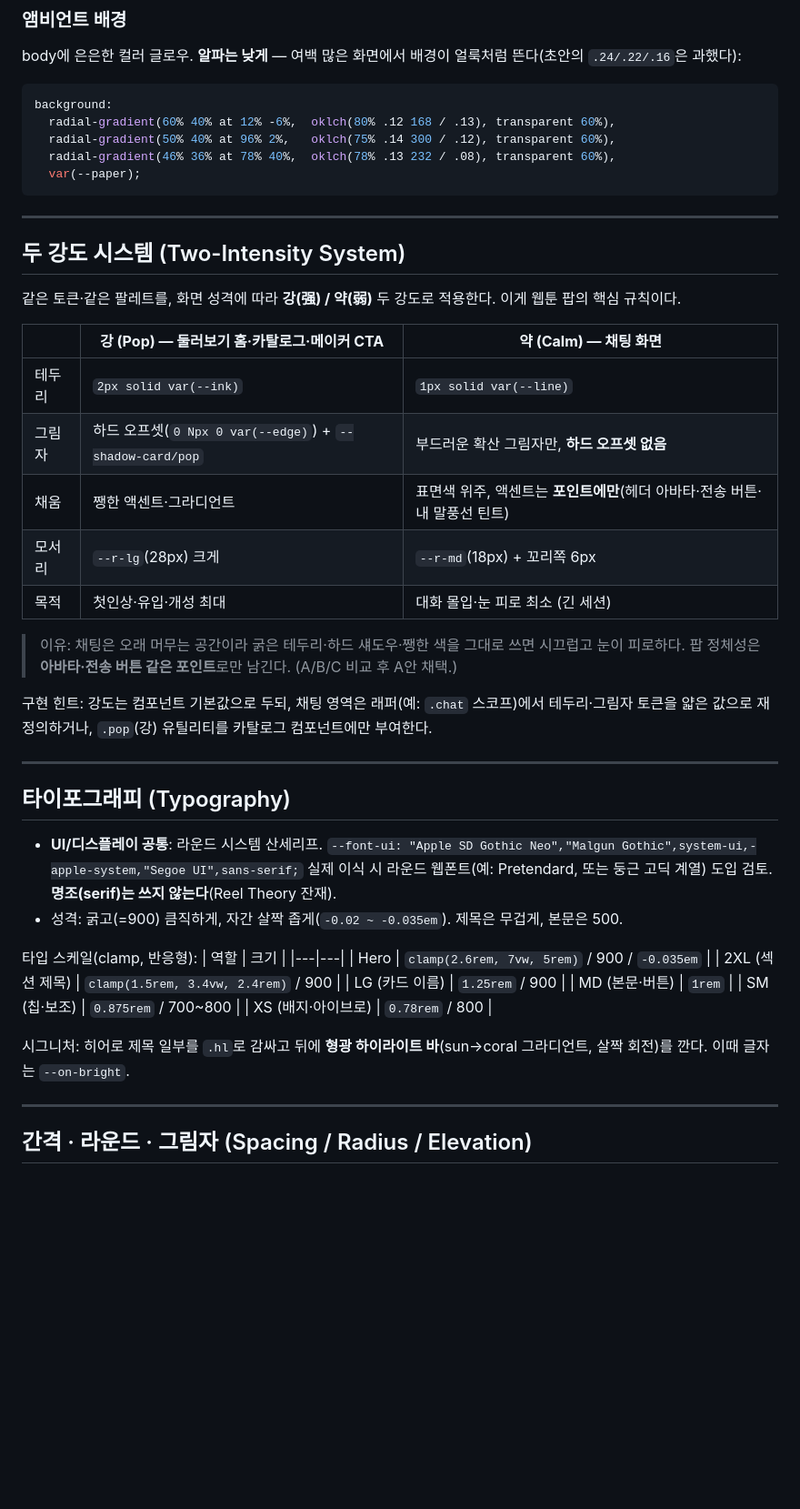
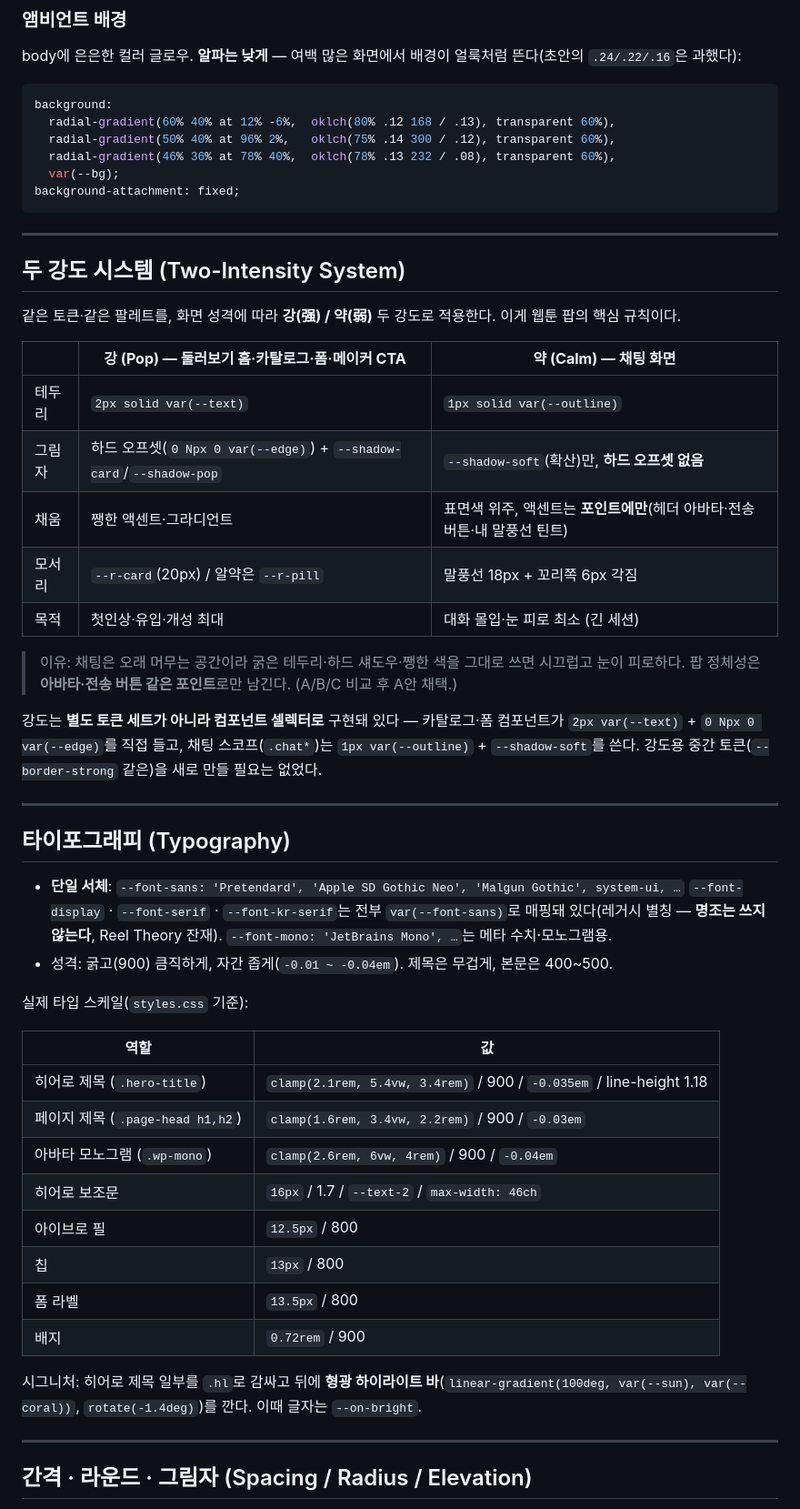
Before and after one commit to yoojaegon/soksak, a Markdown page: frontend/.design/DESIGN.md, the part around one of its changes. Shown at 91% size. GitHub-like rendering; blank space fills up the shorter version.

````diff
--- a/frontend/.design/DESIGN.md
+++ b/frontend/.design/DESIGN.md
@@ -87,7 +118,8 @@ background:
   radial-gradient(60% 40% at 12% -6%,  oklch(80% .12 168 / .13), transparent 60%),
   radial-gradient(50% 40% at 96% 2%,   oklch(75% .14 300 / .12), transparent 60%),
   radial-gradient(46% 36% at 78% 40%,  oklch(78% .13 232 / .08), transparent 60%),
-  var(--paper);
+  var(--bg);
+background-attachment: fixed;
 ```
 
 ---
@@ -96,38 +128,41 @@ background:
 
 같은 토큰·같은 팔레트를, 화면 성격에 따라 **강(强) / 약(弱)** 두 강도로 적용한다. 이게 웹툰 팝의 핵심 규칙이다.
 
-| | **강 (Pop) — 둘러보기 홈·카탈로그·메이커 CTA** | **약 (Calm) — 채팅 화면** |
+| | **강 (Pop) — 둘러보기 홈·카탈로그·폼·메이커 CTA** | **약 (Calm) — 채팅 화면** |
 |---|---|---|
-| 테두리 | `2px solid var(--ink)` | `1px solid var(--line)` |
-| 그림자 | 하드 오프셋(`0 Npx 0 var(--edge)`) + `--shadow-card/pop` | 부드러운 확산 그림자만, **하드 오프셋 없음** |
+| 테두리 | `2px solid var(--text)` | `1px solid var(--outline)` |
+| 그림자 | 하드 오프셋(`0 Npx 0 var(--edge)`) + `--shadow-card`/`--shadow-pop` | `--shadow-soft`(확산)만, **하드 오프셋 없음** |
 | 채움 | 쨍한 액센트·그라디언트 | 표면색 위주, 액센트는 **포인트에만**(헤더 아바타·전송 버튼·내 말풍선 틴트) |
-| 모서리 | `--r-lg`(28px) 크게 | `--r-md`(18px) + 꼬리쪽 6px |
+| 모서리 | `--r-card`(20px) / 알약은 `--r-pill` | 말풍선 18px + 꼬리쪽 6px 각짐 |
 | 목적 | 첫인상·유입·개성 최대 | 대화 몰입·눈 피로 최소 (긴 세션) |
 
 > 이유: 채팅은 오래 머무는 공간이라 굵은 테두리·하드 섀도우·쨍한 색을 그대로 쓰면 시끄럽고 눈이 피로하다. 팝 정체성은 **아바타·전송 버튼 같은 포인트**로만 남긴다. (A/B/C 비교 후 A안 채택.)
 
-구현 힌트: 강도는 컴포넌트 기본값으로 두되, 채팅 영역은 래퍼(예: `.chat` 스코프)에서 테두리·그림자 토큰을 얇은 값으로 재정의하거나, `.pop`(강) 유틸리티를 카탈로그 컴포넌트에만 부여한다.
+강도는 **별도 토큰 세트가 아니라 컴포넌트 셀렉터로** 구현돼 있다 — 카탈로그·폼 컴포넌트가 `2px var(--text)` + `0 Npx 0 var(--edge)`를 직접 들고, 채팅 스코프(`.chat*`)는 `1px var(--outline)` + `--shadow-soft`를 쓴다. 강도용 중간 토큰(`--border-strong` 같은)을 새로 만들 필요는 없었다.
 
 ---
 
 ## 타이포그래피 (Typography)
 
-- **UI/디스플레이 공통**: 라운드 시스템 산세리프.
-  `--font-ui: "Apple SD Gothic Neo","Malgun Gothic",system-ui,-apple-system,"Segoe UI",sans-serif;`
-  실제 이식 시 라운드 웹폰트(예: Pretendard, 또는 둥근 고딕 계열) 도입 검토. **명조(serif)는 쓰지 않는다**(Reel Theory 잔재).
-- 성격: 굵고(=900) 큼직하게, 자간 살짝 좁게(`-0.02 ~ -0.035em`). 제목은 무겁게, 본문은 500.
+- **단일 서체**: `--font-sans: 'Pretendard', 'Apple SD Gothic Neo', 'Malgun Gothic', system-ui, …`
+  `--font-display` · `--font-serif` · `--font-kr-serif`는 전부 `var(--font-sans)`로 매핑돼 있다(레거시 별칭 — **명조는 쓰지 않는다**, Reel Theory 잔재).
+  `--font-mono: 'JetBrains Mono', …`는 메타 수치·모노그램용.
+- 성격: 굵고(900) 큼직하게, 자간 좁게(`-0.01 ~ -0.04em`). 제목은 무겁게, 본문은 400~500.
 
-타입 스케일(clamp, 반응형):
-| 역할 | 크기 |
+실제 타입 스케일(`styles.css` 기준):
+
+| 역할 | 값 |
 |---|---|
-| Hero | `clamp(2.6rem, 7vw, 5rem)` / 900 / `-0.035em` |
-| 2XL (섹션 제목) | `clamp(1.5rem, 3.4vw, 2.4rem)` / 900 |
-| LG (카드 이름) | `1.25rem` / 900 |
-| MD (본문·버튼) | `1rem` |
-| SM (칩·보조) | `0.875rem` / 700~800 |
-| XS (배지·아이브로) | `0.78rem` / 800 |
+| 히어로 제목 (`.hero-title`) | `clamp(2.1rem, 5.4vw, 3.4rem)` / 900 / `-0.035em` / line-height 1.18 |
+| 페이지 제목 (`.page-head h1,h2`) | `clamp(1.6rem, 3.4vw, 2.2rem)` / 900 / `-0.03em` |
+| 아바타 모노그램 (`.wp-mono`) | `clamp(2.6rem, 6vw, 4rem)` / 900 / `-0.04em` |
+| 히어로 보조문 | `16px` / 1.7 / `--text-2` / `max-width: 46ch` |
+| 아이브로 필 | `12.5px` / 800 |
+| 칩 | `13px` / 800 |
+| 폼 라벨 | `13.5px` / 800 |
+| 배지 | `0.72rem` / 900 |
 
-시그니처: 히어로 제목 일부를 `.hl`로 감싸고 뒤에 **형광 하이라이트 바**(sun→coral 그라디언트, 살짝 회전)를 깐다. 이때 글자는 `--on-bright`.
+시그니처: 히어로 제목 일부를 `.hl`로 감싸고 뒤에 **형광 하이라이트 바**(`linear-gradient(100deg, var(--sun), var(--coral))`, `rotate(-1.4deg)`)를 깐다. 이때 글자는 `--on-bright`.
 
 ---
 
````
Also changed, not shown: other parts of frontend/.design/DESIGN.md (+114 -77 lines).
